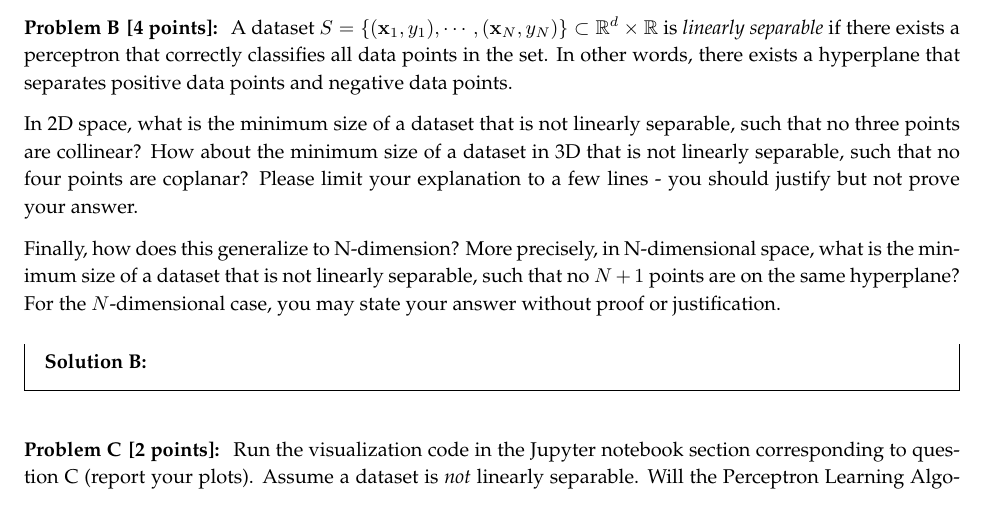
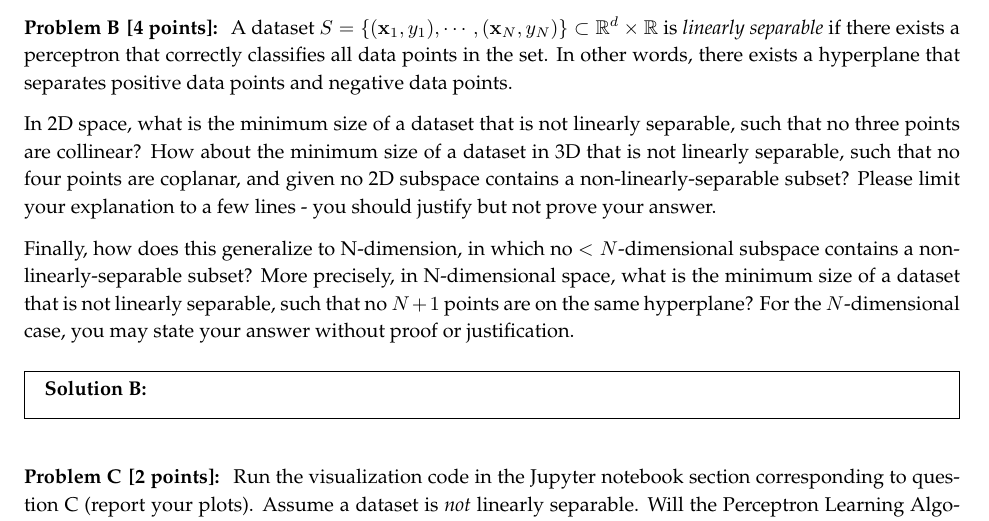
Before and after one commit to sukishore12/Caltech-CS155-2023, a LaTeX document (set1/set1_empty.tex): part of page 12 of 13, cut so that both start at the same text. Compiled offline with pdfLaTeX.

Commit message:
Add ommitted condition for 4B

```diff
--- a/set1/set1_empty.tex
+++ b/set1/set1_empty.tex
@@ -413,9 +413,10 @@ The following few problems ask you to work with the provided Jupyter notebook fo
 \begin{problem}[4]
   A dataset $S = \{(\mathbf{x}_1, y_1),\cdots,(\mathbf{x}_N, y_N)\} \subset \mathbb{R}^d \times \mathbb{R}$ is \emph{linearly separable} if there exists a perceptron that correctly classifies all data points in the set. In other words, there exists a hyperplane that separates positive data points and negative data points.
 
-  In 2D space, what is the minimum size of a dataset that is not linearly separable, such that no three points are collinear? How about the minimum size of a dataset in 3D that is not linearly separable, such that no four points are coplanar? Please limit your explanation to a few lines - you should justify but not prove your answer.
+  In 2D space, what is the minimum size of a dataset that is not linearly separable, such that no three points are collinear? How about the minimum size of a dataset in 3D that is not linearly separable, such that no four points are coplanar, and given no 2D subspace contains a non-linearly-separable subset? Please limit your explanation to a few lines - you should justify but not prove your answer.
 
-  Finally, how does this generalize to N-dimension? More precisely, in N-dimensional space, what is the minimum size of a dataset that is not linearly separable, such that no $N+1$ points are on the same hyperplane? For the $N$-dimensional case, you may state your answer without proof or justification.
+  Finally, how does this generalize to N-dimension, in which no $<N$-dimensional subspace contains a non-linearly-separable subset? More precisely, in N-dimensional space, what is the minimum size of a dataset that is not linearly separable, such that no $N+1$ points are on the same hyperplane? For the $N$-dimensional case, you may state your answer without proof or justification.
+
 \end{problem}
 \begin{solution}
 
```
Also changed, not shown: set1/set1_empty.pdf.
